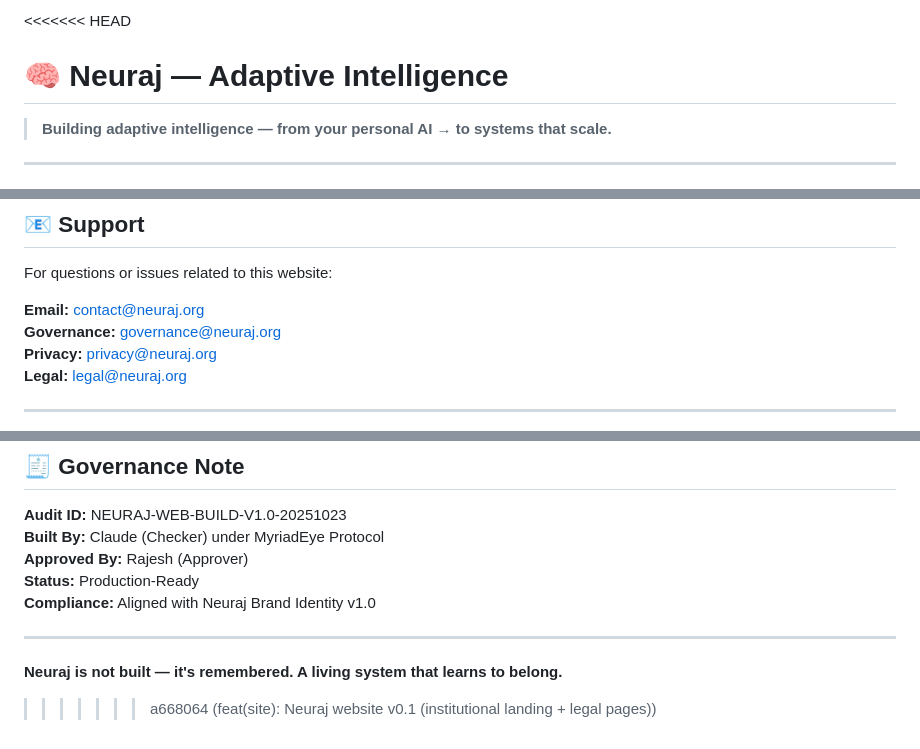
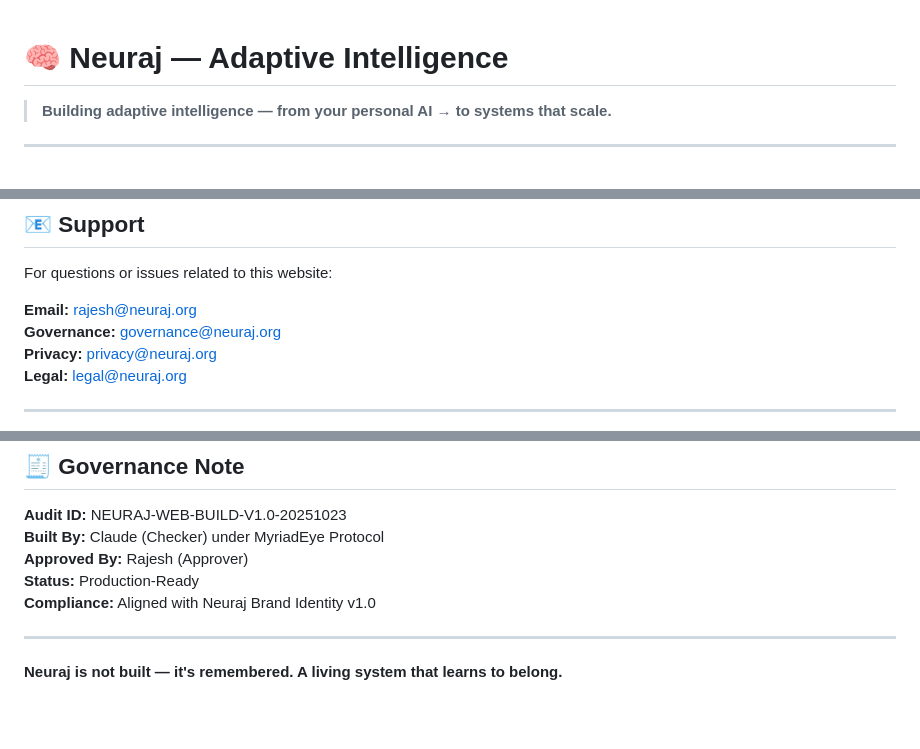
Before and after one commit to neuraj-org/neuraj-org-site, a Markdown page: README.md, 3 parts joined by grey strips. GitHub-like rendering; blank space fills up the shorter version.

Commit message:
README.md
Email updated

```diff
--- a/README.md
+++ b/README.md
@@ -1,4 +1,3 @@
-<<<<<<< HEAD
 # 🧠 Neuraj — Adaptive Intelligence
 
 > **Building adaptive intelligence — from your personal AI → to systems that scale.**
@@ -296,7 +295,7 @@ Before going live, verify:
 
 For questions or issues related to this website:
 
-**Email:** contact@neuraj.org
+**Email:** rajesh@neuraj.org
 **Governance:** governance@neuraj.org
 **Privacy:** privacy@neuraj.org
 **Legal:** legal@neuraj.org
@@ -329,4 +328,3 @@ For questions or issues related to this website:
 ---
 
 **Neuraj is not built — it's remembered. A living system that learns to belong.**
->>>>>>> a668064 (feat(site): Neuraj website v0.1 (institutional landing + legal pages))
```
